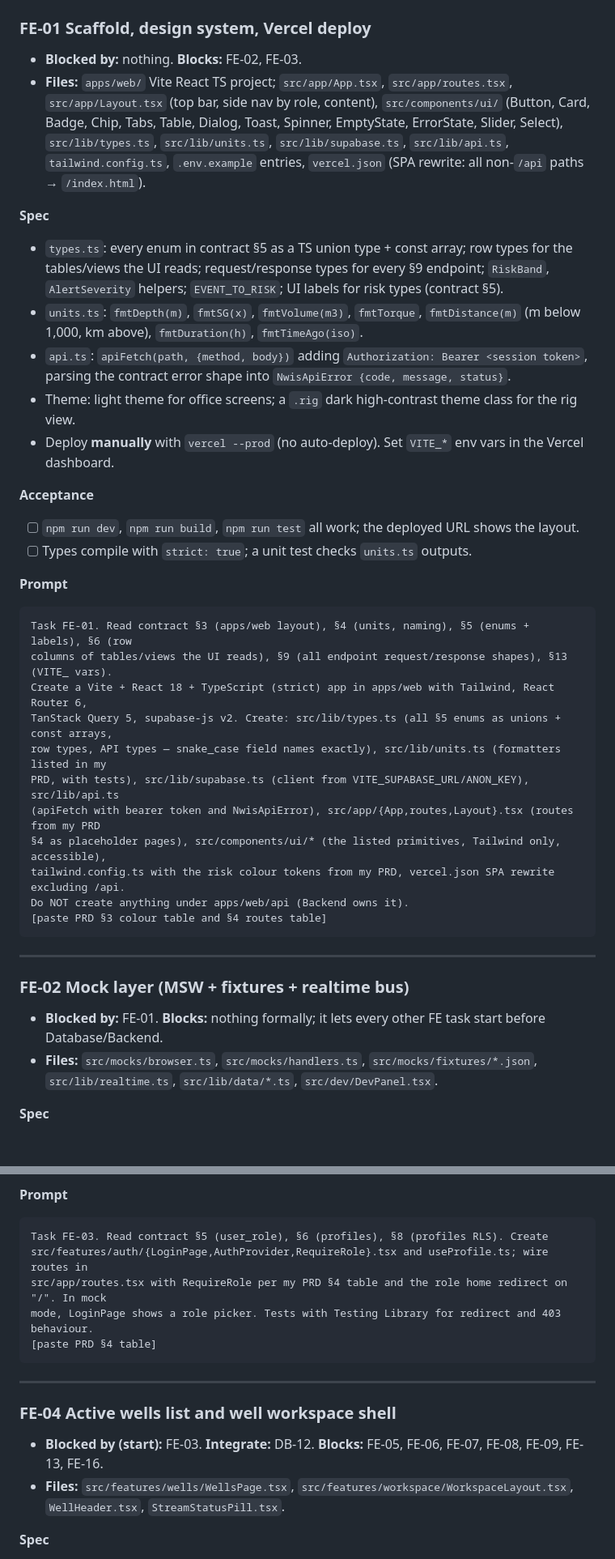
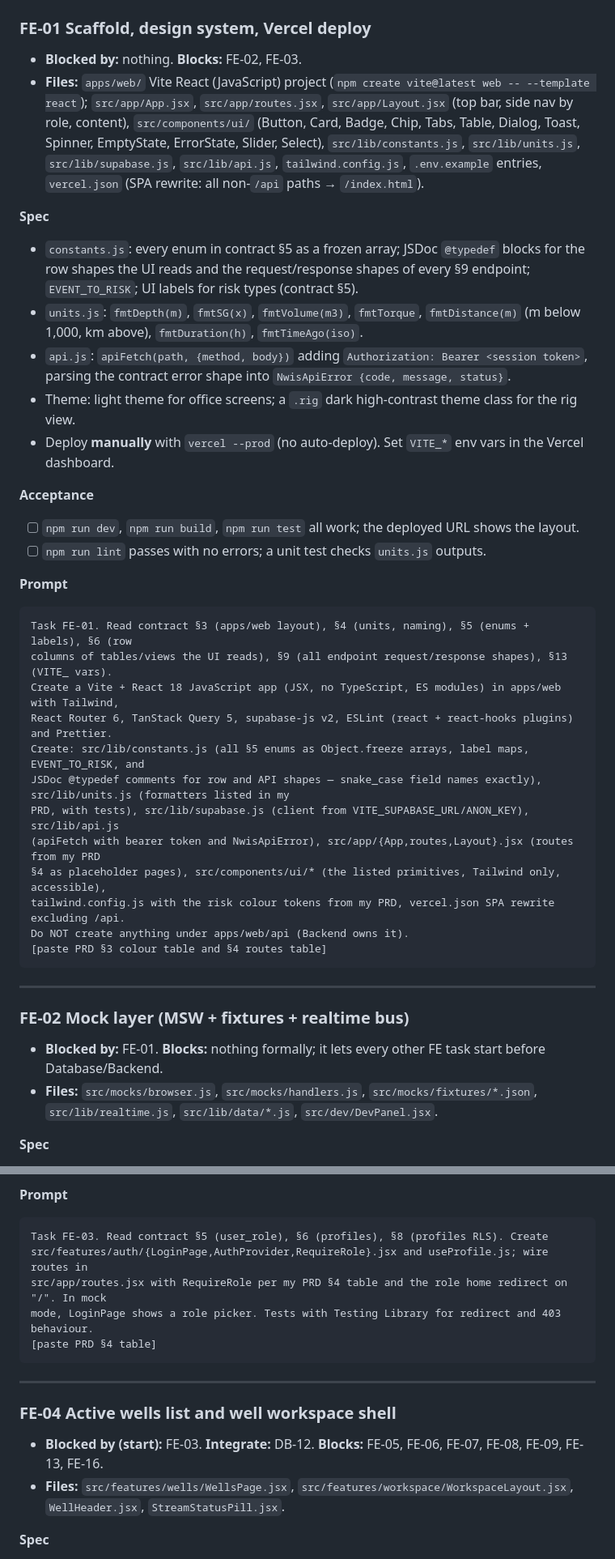
Before and after one commit to Chgauravpc/eRTMAC-NWIS, a Markdown page: docs/team/03_PRD_FRONTEND.md, 2 parts joined by grey strips. Shown at 81% size. Rendered like a GitHub page; blank space fills up the shorter version.

Commit message:
Switch plans from TypeScript to React JSX / JavaScript
Co-Authored-By: Claude <noreply@anthropic.com>

````diff
--- a/docs/team/03_PRD_FRONTEND.md
+++ b/docs/team/03_PRD_FRONTEND.md
@@ -103,30 +104,31 @@ Every prompt assumes you first pasted the **Global context block** (contract §1
 ### FE-01 Scaffold, design system, Vercel deploy
 
 - **Blocked by:** nothing. **Blocks:** FE-02, FE-03.
-- **Files:** `apps/web/` Vite React TS project; `src/app/App.tsx`, `src/app/routes.tsx`, `src/app/Layout.tsx` (top bar, side nav by role, content), `src/components/ui/` (Button, Card, Badge, Chip, Tabs, Table, Dialog, Toast, Spinner, EmptyState, ErrorState, Slider, Select), `src/lib/types.ts`, `src/lib/units.ts`, `src/lib/supabase.ts`, `src/lib/api.ts`, `tailwind.config.ts`, `.env.example` entries, `vercel.json` (SPA rewrite: all non-`/api` paths → `/index.html`).
+- **Files:** `apps/web/` Vite React (JavaScript) project (`npm create vite@latest web -- --template react`); `src/app/App.jsx`, `src/app/routes.jsx`, `src/app/Layout.jsx` (top bar, side nav by role, content), `src/components/ui/` (Button, Card, Badge, Chip, Tabs, Table, Dialog, Toast, Spinner, EmptyState, ErrorState, Slider, Select), `src/lib/constants.js`, `src/lib/units.js`, `src/lib/supabase.js`, `src/lib/api.js`, `tailwind.config.js`, `.env.example` entries, `vercel.json` (SPA rewrite: all non-`/api` paths → `/index.html`).
 
 **Spec**
-- `types.ts`: every enum in contract §5 as a TS union type + const array; row types for the tables/views the UI reads; request/response types for every §9 endpoint; `RiskBand`, `AlertSeverity` helpers; `EVENT_TO_RISK`; UI labels for risk types (contract §5).
-- `units.ts`: `fmtDepth(m)`, `fmtSG(x)`, `fmtVolume(m3)`, `fmtTorque`, `fmtDistance(m)` (m below 1,000, km above), `fmtDuration(h)`, `fmtTimeAgo(iso)`.
-- `api.ts`: `apiFetch(path, {method, body})` adding `Authorization: Bearer <session token>`, parsing the contract error shape into `NwisApiError {code, message, status}`.
+- `constants.js`: every enum in contract §5 as a frozen array; JSDoc `@typedef` blocks for the row shapes the UI reads and the request/response shapes of every §9 endpoint; `EVENT_TO_RISK`; UI labels for risk types (contract §5).
+- `units.js`: `fmtDepth(m)`, `fmtSG(x)`, `fmtVolume(m3)`, `fmtTorque`, `fmtDistance(m)` (m below 1,000, km above), `fmtDuration(h)`, `fmtTimeAgo(iso)`.
+- `api.js`: `apiFetch(path, {method, body})` adding `Authorization: Bearer <session token>`, parsing the contract error shape into `NwisApiError {code, message, status}`.
 - Theme: light theme for office screens; a `.rig` dark high-contrast theme class for the rig view.
 - Deploy **manually** with `vercel --prod` (no auto-deploy). Set `VITE_*` env vars in the Vercel dashboard.
 
 **Acceptance**
 - [ ] `npm run dev`, `npm run build`, `npm run test` all work; the deployed URL shows the layout.
-- [ ] Types compile with `strict: true`; a unit test checks `units.ts` outputs.
+- [ ] `npm run lint` passes with no errors; a unit test checks `units.js` outputs.
 
 **Prompt**
 ```text
 Task FE-01. Read contract §3 (apps/web layout), §4 (units, naming), §5 (enums + labels), §6 (row
 columns of tables/views the UI reads), §9 (all endpoint request/response shapes), §13 (VITE_ vars).
-Create a Vite + React 18 + TypeScript (strict) app in apps/web with Tailwind, React Router 6,
-TanStack Query 5, supabase-js v2. Create: src/lib/types.ts (all §5 enums as unions + const arrays,
-row types, API types — snake_case field names exactly), src/lib/units.ts (formatters listed in my
-PRD, with tests), src/lib/supabase.ts (client from VITE_SUPABASE_URL/ANON_KEY), src/lib/api.ts
-(apiFetch with bearer token and NwisApiError), src/app/{App,routes,Layout}.tsx (routes from my PRD
+Create a Vite + React 18 JavaScript app (JSX, no TypeScript, ES modules) in apps/web with Tailwind,
+React Router 6, TanStack Query 5, supabase-js v2, ESLint (react + react-hooks plugins) and Prettier.
+Create: src/lib/constants.js (all §5 enums as Object.freeze arrays, label maps, EVENT_TO_RISK, and
+JSDoc @typedef comments for row and API shapes — snake_case field names exactly), src/lib/units.js (formatters listed in my
+PRD, with tests), src/lib/supabase.js (client from VITE_SUPABASE_URL/ANON_KEY), src/lib/api.js
+(apiFetch with bearer token and NwisApiError), src/app/{App,routes,Layout}.jsx (routes from my PRD
 §4 as placeholder pages), src/components/ui/* (the listed primitives, Tailwind only, accessible),
-tailwind.config.ts with the risk colour tokens from my PRD, vercel.json SPA rewrite excluding /api.
+tailwind.config.js with the risk colour tokens from my PRD, vercel.json SPA rewrite excluding /api.
 Do NOT create anything under apps/web/api (Backend owns it).
 [paste PRD §3 colour table and §4 routes table]
 ```
@@ -136,7 +138,7 @@ Do NOT create anything under apps/web/api (Backend owns it).
 ### FE-02 Mock layer (MSW + fixtures + realtime bus)
 
 - **Blocked by:** FE-01. **Blocks:** nothing formally; it lets every other FE task start before Database/Backend.
-- **Files:** `src/mocks/browser.ts`, `src/mocks/handlers.ts`, `src/mocks/fixtures/*.json`, `src/lib/realtime.ts`, `src/lib/data/*.ts`, `src/dev/DevPanel.tsx`.
+- **Files:** `src/mocks/browser.js`, `src/mocks/handlers.js`, `src/mocks/fixtures/*.json`, `src/lib/realtime.js`, `src/lib/data/*.js`, `src/dev/DevPanel.jsx`.
 
 **Spec**
 - `VITE_USE_MOCKS=true` → start MSW before rendering.
@@ -184,8 +186,8 @@ buttons listed. Start MSW in main.tsx only when VITE_USE_MOCKS === 'true'.
 **Prompt**
 ```text
 Task FE-03. Read contract §5 (user_role), §6 (profiles), §8 (profiles RLS). Create
-src/features/auth/{LoginPage,AuthProvider,RequireRole}.tsx and useProfile.ts; wire routes in
-src/app/routes.tsx with RequireRole per my PRD §4 table and the role home redirect on "/". In mock
+src/features/auth/{LoginPage,AuthProvider,RequireRole}.jsx and useProfile.js; wire routes in
+src/app/routes.jsx with RequireRole per my PRD §4 table and the role home redirect on "/". In mock
 mode, LoginPage shows a role picker. Tests with Testing Library for redirect and 403 behaviour.
 [paste PRD §4 table]
 ```
@@ -195,7 +197,7 @@ mode, LoginPage shows a role picker. Tests with Testing Library for redirect and
 ### FE-04 Active wells list and well workspace shell
 
 - **Blocked by (start):** FE-03. **Integrate:** DB-12. **Blocks:** FE-05, FE-06, FE-07, FE-08, FE-09, FE-13, FE-16.
-- **Files:** `src/features/wells/WellsPage.tsx`, `src/features/workspace/WorkspaceLayout.tsx`, `WellHeader.tsx`, `StreamStatusPill.tsx`.
+- **Files:** `src/features/wells/WellsPage.jsx`, `src/features/workspace/WorkspaceLayout.jsx`, `WellHeader.jsx`, `StreamStatusPill.jsx`.
 
 **Spec**
 - **Wells page:** drilling wells first (cards: name, field, provenance badge, bit depth and stream status from `stream_state`, open alert count by severity, top risk now); then a searchable table of all wells (name, field, status, TD, event count, NPT total, provenance).
````
Also changed, not shown: other parts of docs/team/03_PRD_FRONTEND.md (+45 -44 lines), docs/team/00_SHARED_CONTRACTS.md (+18 -18 lines), docs/team/02_PRD_BACKEND.md (+7 -7 lines).
